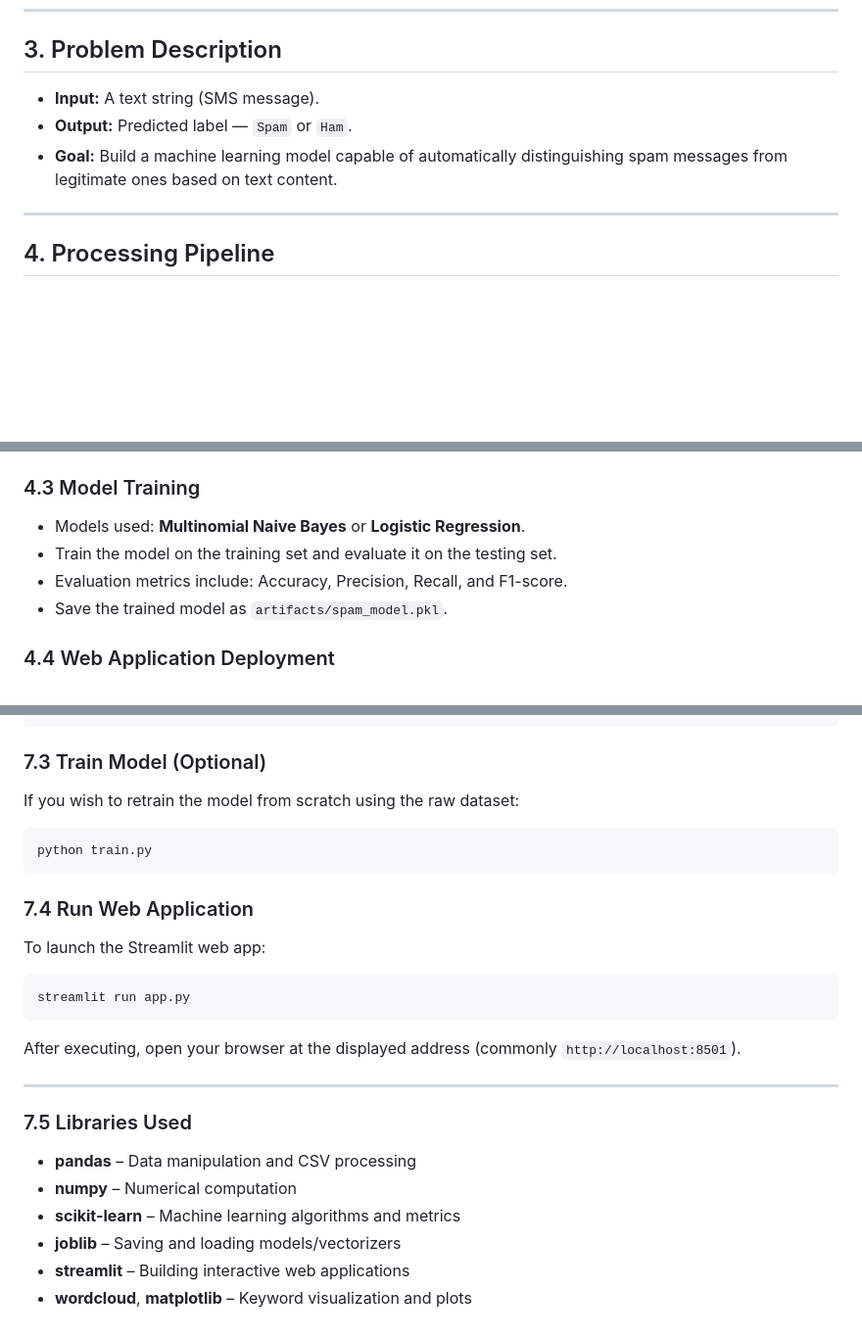
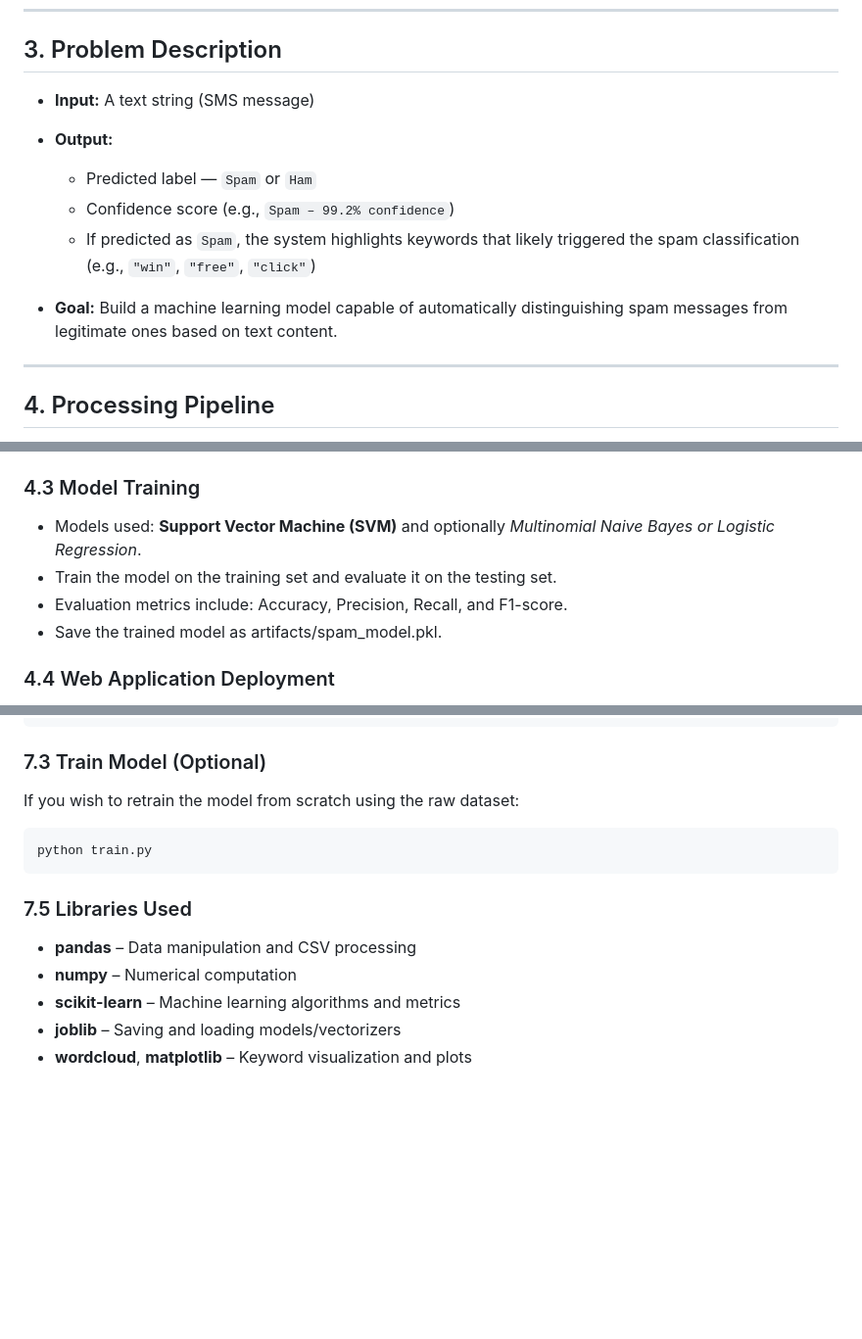
Before and after one commit to vuanhson06/Project-Py, a Markdown page: README.md, 3 parts joined by grey strips. Shown at 98% size. GitHub-like rendering; blank space fills up the shorter version.

````diff
--- a/README.md
+++ b/README.md
@@ -24,10 +24,14 @@ The project is conducted as part of the course **Programming for Data Science**
 
 ## 3. Problem Description
 
-- **Input:** A text string (SMS message).
-- **Output:** Predicted label — `Spam` or `Ham`.
+- **Input:** A text string (SMS message)
+
+- **Output:**
+  - Predicted label — `Spam` or `Ham`
+  - Confidence score (e.g., `Spam – 99.2% confidence`)
+  - If predicted as `Spam`, the system highlights keywords that likely triggered the spam classification (e.g., `"win"`, `"free"`, `"click"`)
+
 - **Goal:** Build a machine learning model capable of automatically distinguishing spam messages from legitimate ones based on text content.
-
 ---
 
 ## 4. Processing Pipeline
@@ -47,10 +51,10 @@ The project is divided into four main stages:
 - Save the vectorizer with `joblib` as `artifacts/vectorizer.pkl`.
 
 ### 4.3 Model Training
-- Models used: **Multinomial Naive Bayes** or **Logistic Regression**.
+- Models used: **Support Vector Machine (SVM)** and optionally *Multinomial Naive Bayes or Logistic Regression*.
 - Train the model on the training set and evaluate it on the testing set.
 - Evaluation metrics include: Accuracy, Precision, Recall, and F1-score.
-- Save the trained model as `artifacts/spam_model.pkl`.
+- Save the trained model as artifacts/spam_model.pkl.
 
 ### 4.4 Web Application Deployment
 - The web application is developed using **Streamlit**.
@@ -107,23 +113,10 @@ If you wish to retrain the model from scratch using the raw dataset:
 python train.py
 ```
 
-### 7.4 Run Web Application
-
-To launch the Streamlit web app:
-
-```bash
-streamlit run app.py
-```
-
-After executing, open your browser at the displayed address (commonly `http://localhost:8501`).
-
----
-
 ### 7.5 Libraries Used
 
 * **pandas** – Data manipulation and CSV processing
 * **numpy** – Numerical computation
 * **scikit-learn** – Machine learning algorithms and metrics
 * **joblib** – Saving and loading models/vectorizers
-* **streamlit** – Building interactive web applications
 * **wordcloud**, **matplotlib** – Keyword visualization and plots
````
Also changed, not shown: other parts of README.md (+3 -1 lines).
